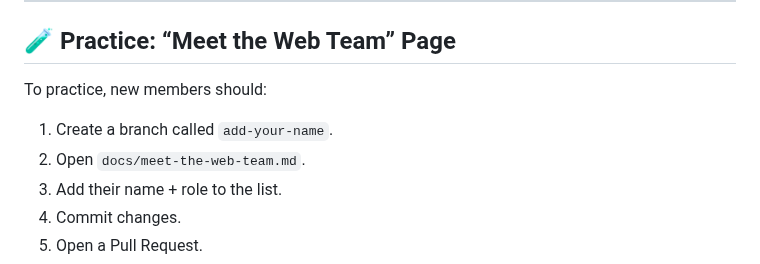
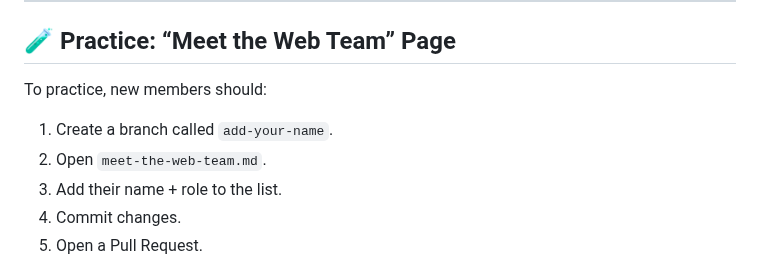
Before and after one commit to LawtonChilesRedCrossClub/website, a Markdown page: README.md, the part around the change. Drawn GitHub-style.

```diff
--- a/README.md
+++ b/README.md
@@ -97,7 +97,7 @@ Here’s how it works step by step:
 --------------------------------------------------
 To practice, new members should:
 1. Create a branch called `add-your-name`.
-2. Open `docs/meet-the-web-team.md`.
+2. Open `meet-the-web-team.md`.
 3. Add their name + role to the list.
 4. Commit changes.
 5. Open a Pull Request.
```
